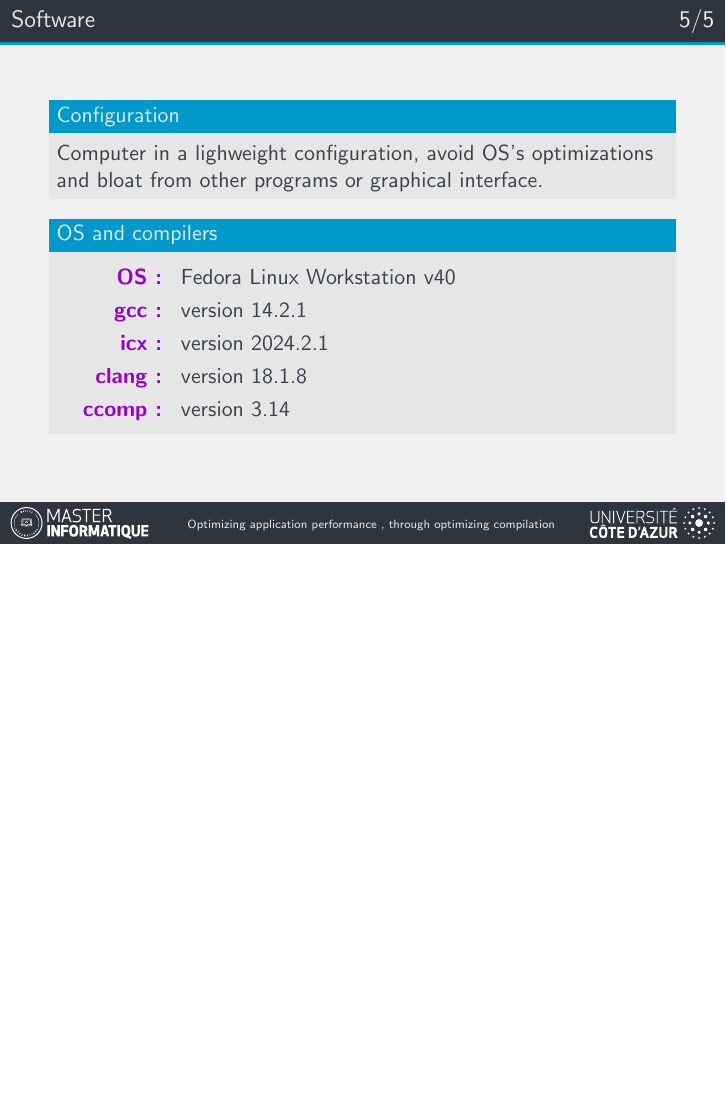
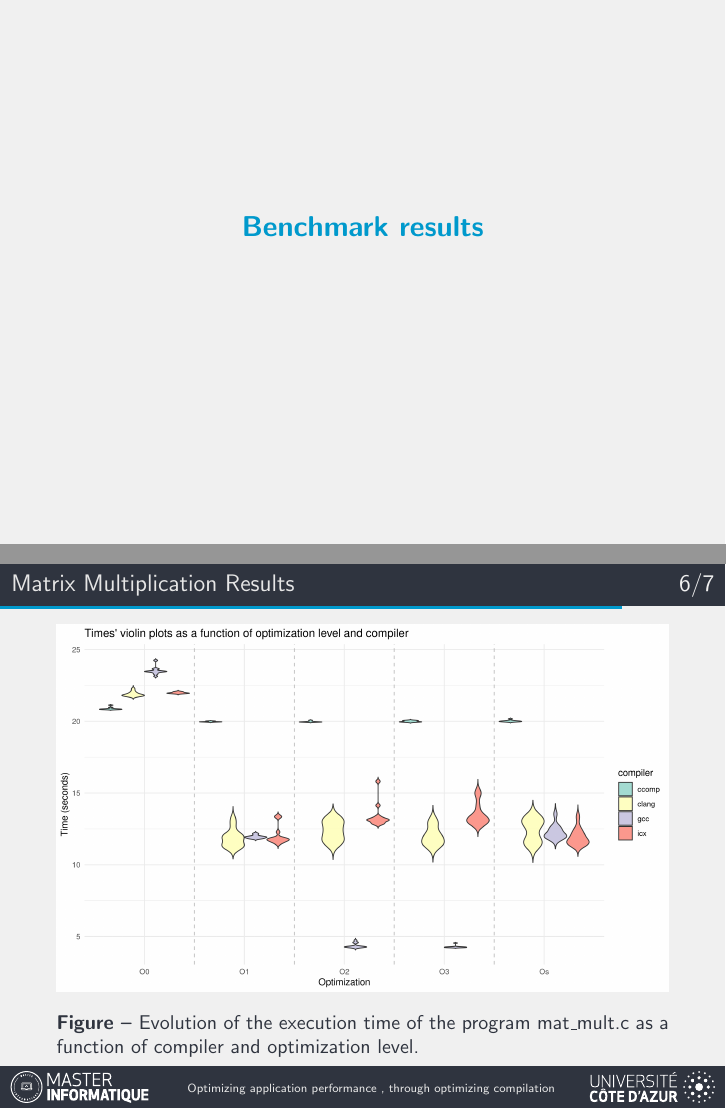
Before and after one commit to omelette-bio/projet-tutorat-s1-m1, LaTeX slides (presentation/presentation-example.tex): page 7 of 7 before the commit and pages 8 and 9 of 10 after it, the two joined at a grey line, the shorter picture padded with empty space. Compiled offline with pdfLaTeX.

Commit message:
legeres modifications

```diff
--- a/presentation/presentation-example.tex
+++ b/presentation/presentation-example.tex
@@ -109,3 +109,15 @@
 
 
     \section{Results}
+    \begin{frame}[standout]
+    Benchmark results
+    \end{frame}
+
+    \begin{frame}{Matrix Multiplication Results}
+    \begin{figure}[H]
+    \centering
+    \includegraphics[width=1\textwidth]{img/plots/violin_plot_mat_mult.png}
+    \caption{Evolution of the execution time of the program mat\_mult.c as a function of compiler and optimization level.}
+    \label{fig:image1}
+    \end{figure}
+    \end{frame}
@@ -111,0 +129 @@
+    \caption{Evolution of the execution time of the program mat\_mult.c as a function of compiler and optimization level.}
```
Also changed, not shown: presentation/img/plots/bench_gcc_icx_compact.png (added), presentation/img/plots/bench_gcc_icx_no_affinity.png (added), presentation/img/plots/bench_gcc_icx_scatter.png (added), presentation/img/plots/resultats.TLB-miss-latency.pdf (added), presentation/img/plots/resultats.benchmark-12rep-32Mo.pdf (added), presentation/img/plots/resultats.benchmark-12rep-32Mo.png (added), presentation/img/plots/resultats.benchmark-1rep-32Mo.pdf (added), presentation/img/plots/resultats.benchmark-1rep-32Mo.png (added), presentation/img/plots/resultats.cache-miss-latency.pdf (added), presentation/img/plots/resultats.cache-replace-time.pdf (added), presentation/img/plots/violin_plot_dijkstra.png (added), presentation/img/plots/violin_plot_mat_mult.png (added), presentation/presentation-example.pdf, presentation/presentation-example.tex (32 more changed lines), 7 other files.
